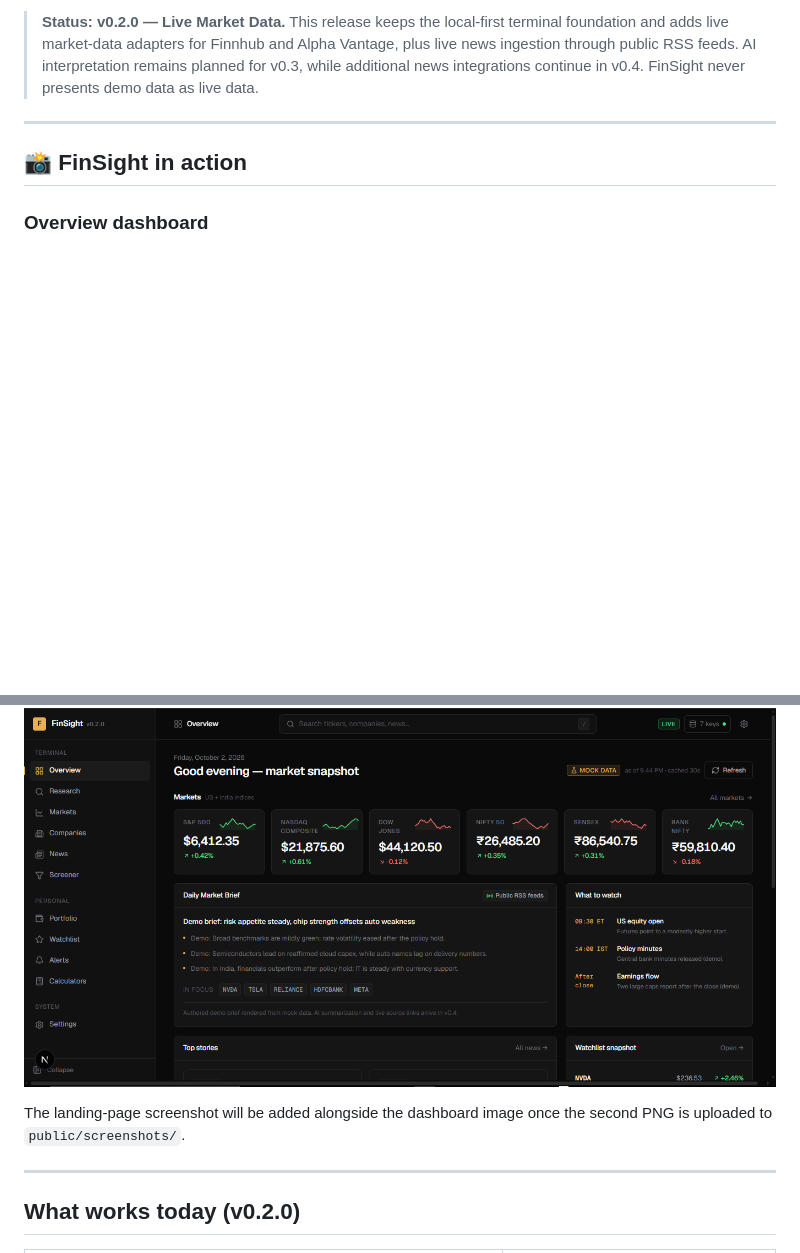
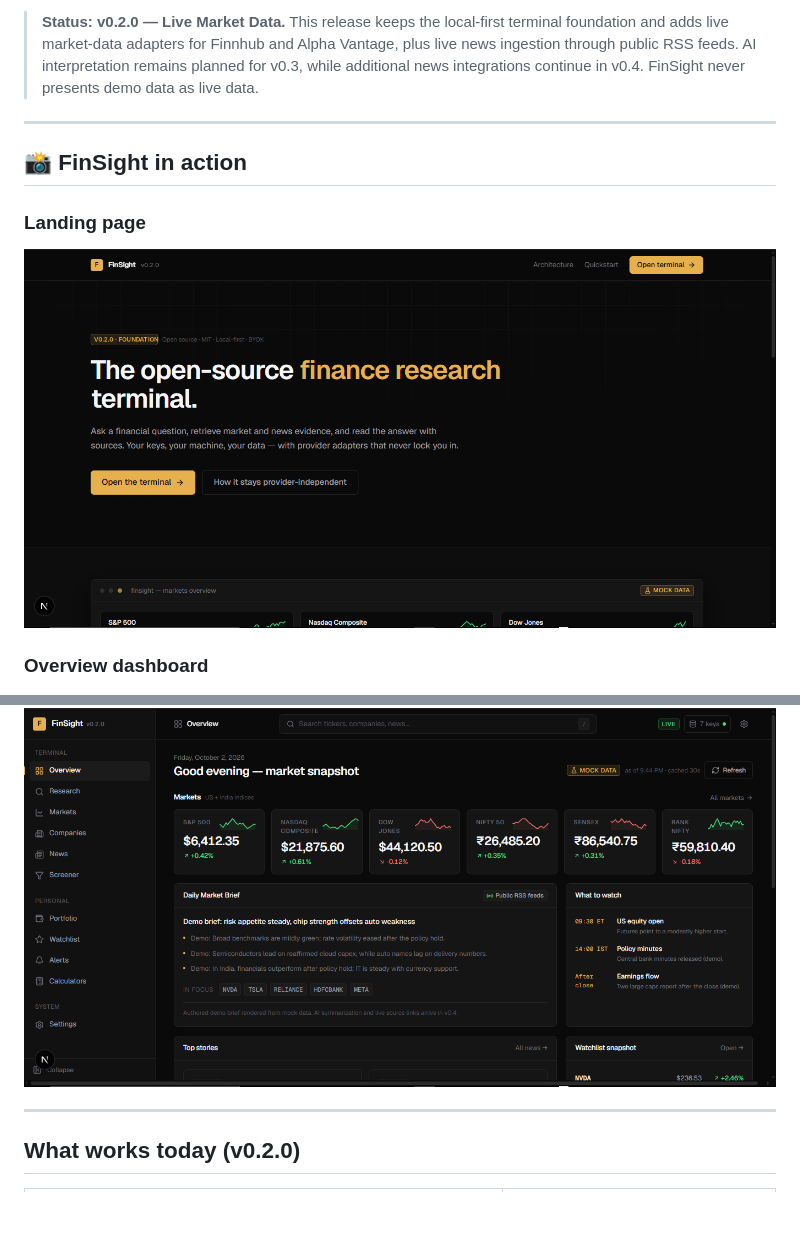
Before and after one commit to ks2483735-afk/finsight, a Markdown page: README.md, 2 parts joined by grey strips. Rendered like a GitHub page; blank space fills up the shorter version.

Commit message:
docs: add landing page screenshot to README

```diff
--- a/README.md
+++ b/README.md
@@ -14,11 +14,13 @@ Ask a financial question → FinSight retrieves market and news evidence → you
 
 ## 📸 FinSight in action
 
+### Landing page
+
+![FinSight Landing Page](public/screenshots/landing-page.png)
+
 ### Overview dashboard
 
 ![FinSight Overview Dashboard](public/screenshots/overview-dashboard.png)
-
-The landing-page screenshot will be added alongside the dashboard image once the second PNG is uploaded to `public/screenshots/`.
 
 ---
 
```
